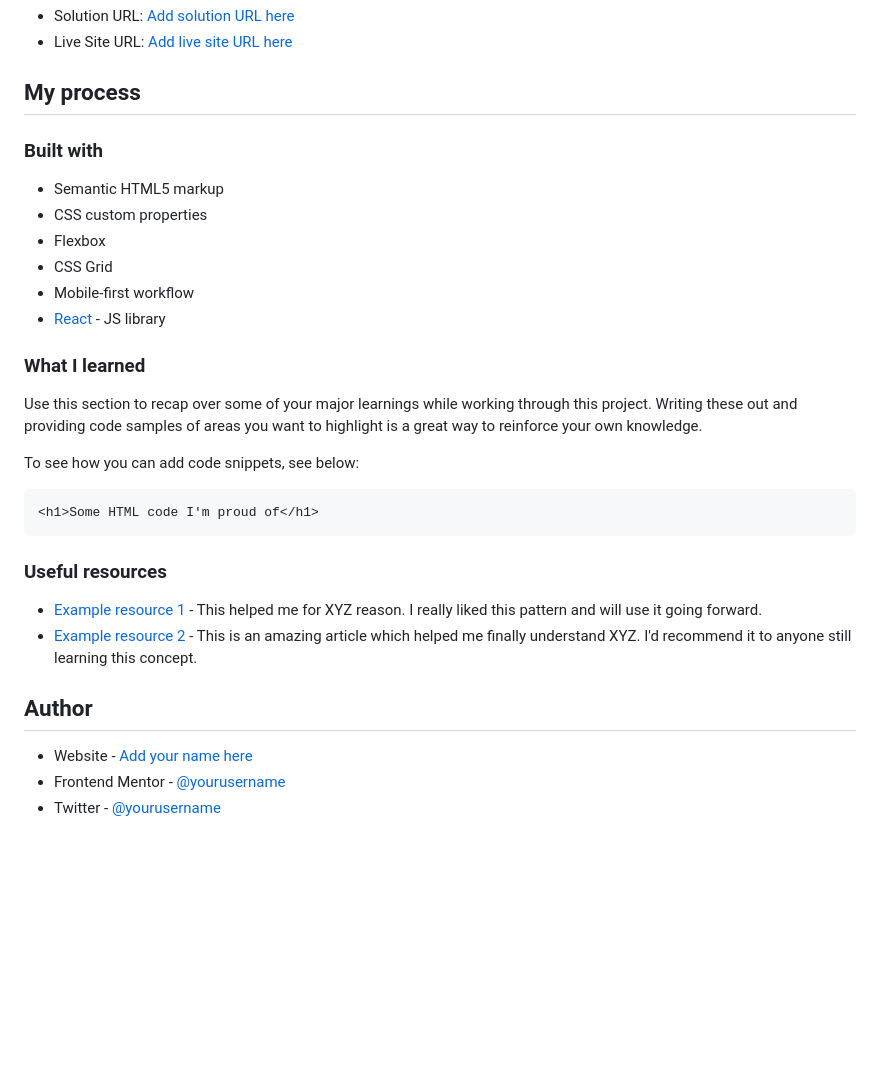
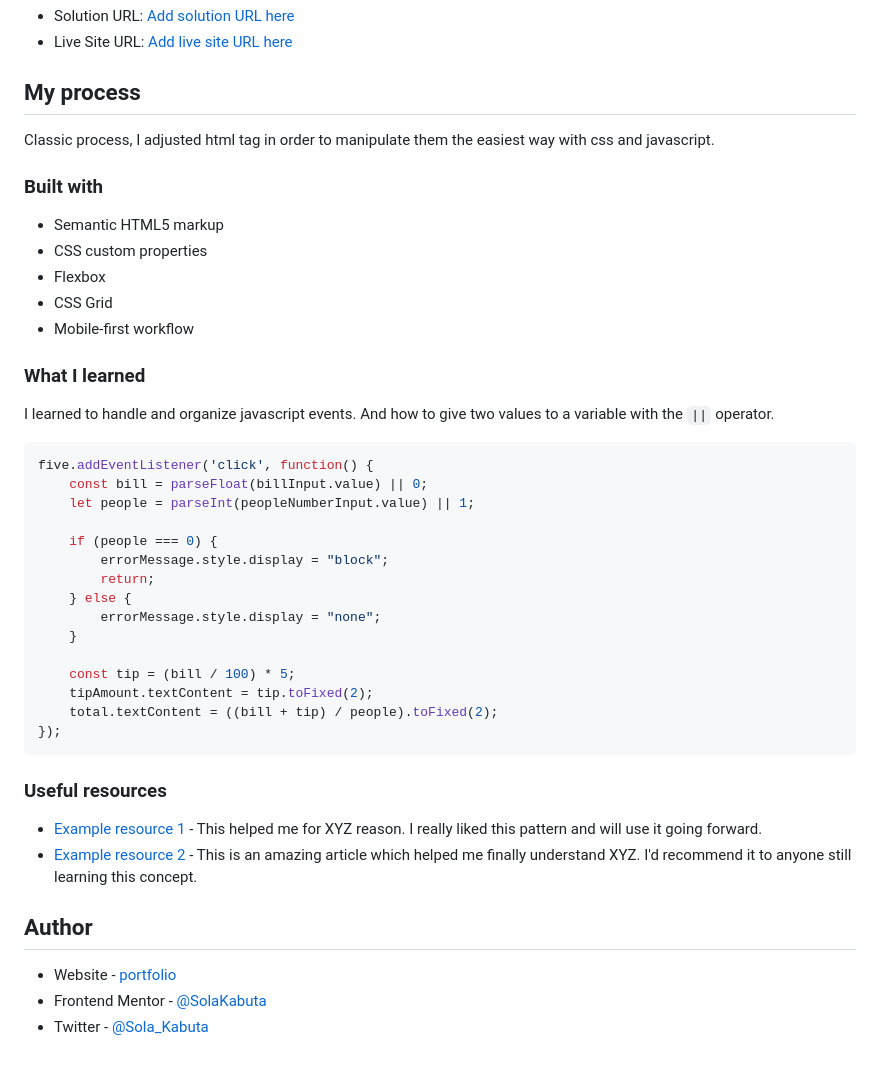
Before and after one commit to SolaKabuta/tip-calculator, a Markdown page: README.md, the part around the change printed below. Rendered like a GitHub page; blank space fills up the shorter version.

````diff
--- a/README.md
+++ b/README.md
@@ -39,6 +39,8 @@ Users should be able to:
 
 ## My process
 
+Classic process, I adjusted html tag in order to manipulate them the easiest way with css and javascript.
+
 ### Built with
 
 - Semantic HTML5 markup
@@ -46,16 +48,28 @@ Users should be able to:
 - Flexbox
 - CSS Grid
 - Mobile-first workflow
-- [React](https://reactjs.org/) - JS library
 
 ### What I learned
 
-Use this section to recap over some of your major learnings while working through this project. Writing these out and providing code samples of areas you want to highlight is a great way to reinforce your own knowledge.
+I learned to handle and organize javascript events.
+And how to give two values to a variable with the `||` operator.
 
-To see how you can add code snippets, see below:
+```javascript
+five.addEventListener('click', function() {
+    const bill = parseFloat(billInput.value) || 0;
+    let people = parseInt(peopleNumberInput.value) || 1;
 
-```html
-<h1>Some HTML code I'm proud of</h1>
+    if (people === 0) {
+        errorMessage.style.display = "block";
+        return;
+    } else {
+        errorMessage.style.display = "none";
+    }
+
+    const tip = (bill / 100) * 5;
+    tipAmount.textContent = tip.toFixed(2);
+    total.textContent = ((bill + tip) / people).toFixed(2);
+});
 ```
 
 ### Useful resources
@@ -65,6 +79,6 @@ To see how you can add code snippets, see below:
 
 ## Author
 
-- Website - [Add your name here](https://www.your-site.com)
-- Frontend Mentor - [@yourusername](https://www.frontendmentor.io/profile/yourusername)
-- Twitter - [@yourusername](https://www.twitter.com/yourusername)
+- Website - [portfolio](https://www.solakabuta.com)
+- Frontend Mentor - [@SolaKabuta](https://www.frontendmentor.io/profile/SolaKabuta)
+- Twitter - [@Sola_Kabuta](https://www.twitter.com/Sola_Kabuta)
````
Also changed, not shown: other parts of README.md (+3 -3 lines), images/screenshots/screenshot.png (added), images/screenshots/screenshot_2.png (added), images/screenshots/screenshot_error.png (added), images/screenshots/screenshot_errors.png (added), 1 other file.
